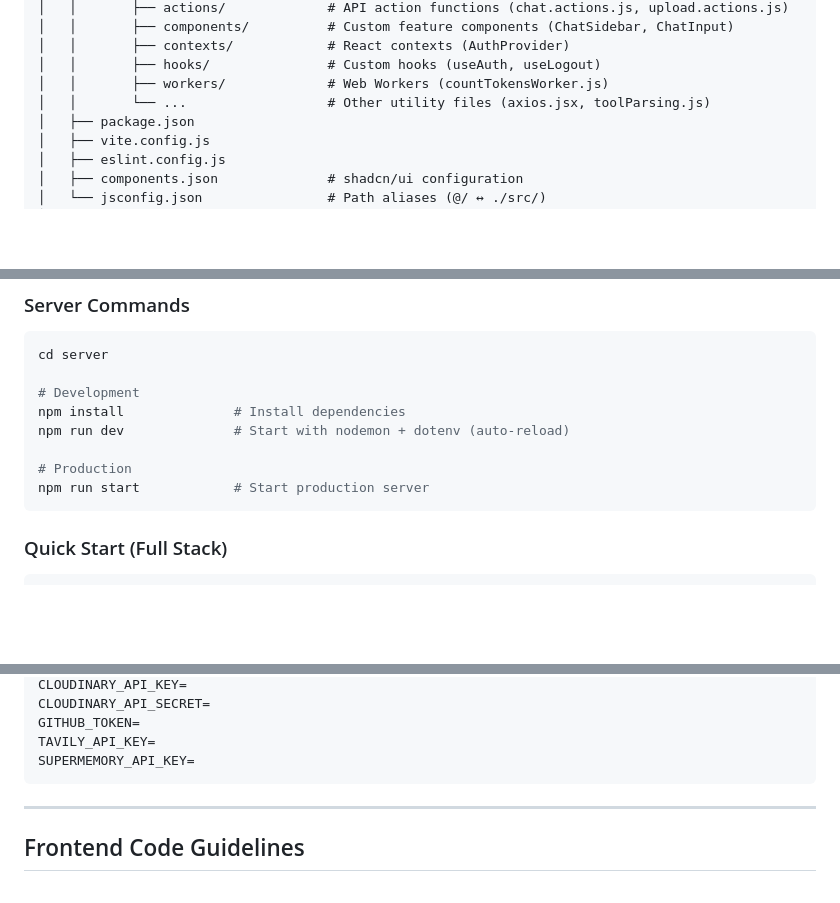
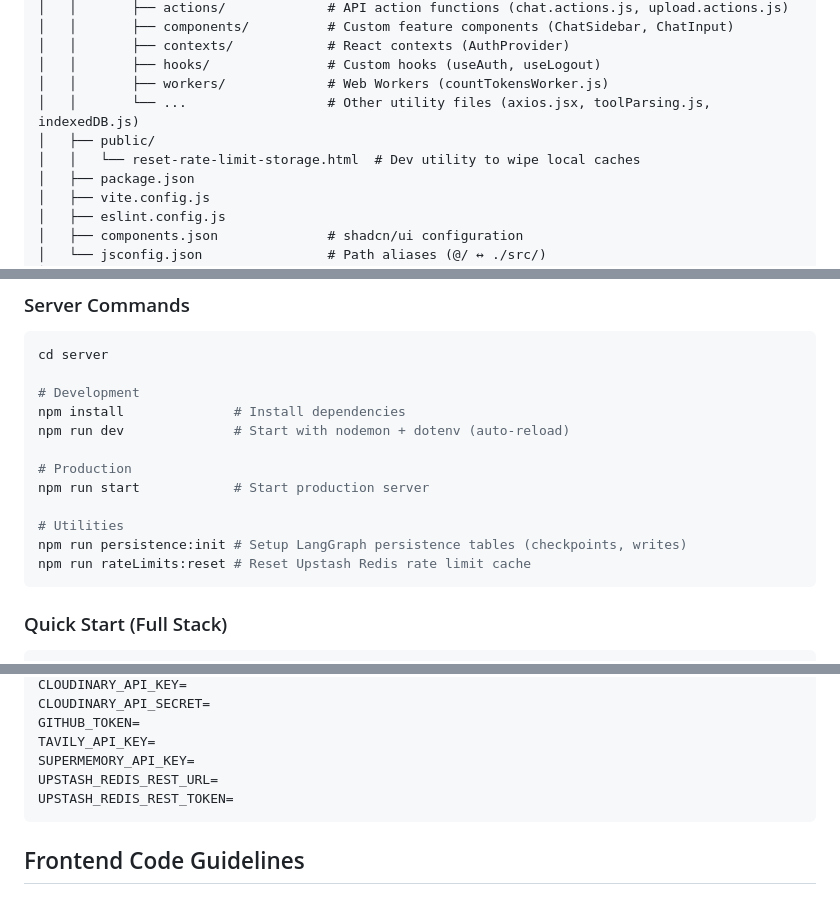
Before and after one commit to JuhilSavani/chatbot, a Markdown page: AGENTS.md, 3 parts joined by grey strips. Rendered like a GitHub page; blank space fills up the shorter version.

````diff
--- a/AGENTS.md
+++ b/AGENTS.md
@@ -36,7 +35,9 @@ chatbot/
 │   │       ├── contexts/            # React contexts (AuthProvider)
 │   │       ├── hooks/               # Custom hooks (useAuth, useLogout)
 │   │       ├── workers/             # Web Workers (countTokensWorker.js)
-│   │       └── ...                  # Other utility files (axios.jsx, toolParsing.js)
+│   │       └── ...                  # Other utility files (axios.jsx, toolParsing.js, indexedDB.js)
+│   ├── public/
+│   │   └── reset-rate-limit-storage.html  # Dev utility to wipe local caches
 │   ├── package.json
 │   ├── vite.config.js
 │   ├── eslint.config.js
@@ -104,6 +108,10 @@ npm run dev              # Start with nodemon + dotenv (auto-reload)
 
 # Production
 npm run start            # Start production server
+
+# Utilities
+npm run persistence:init # Setup LangGraph persistence tables (checkpoints, writes)
+npm run rateLimits:reset # Reset Upstash Redis rate limit cache
 ```
 
 ### Quick Start (Full Stack)
@@ -142,9 +150,9 @@ CLOUDINARY_API_SECRET=
 GITHUB_TOKEN=
 TAVILY_API_KEY=
 SUPERMEMORY_API_KEY=
+UPSTASH_REDIS_REST_URL=
+UPSTASH_REDIS_REST_TOKEN=
 ```
-
----
 
 ## Frontend Code Guidelines
 
````
Also changed, not shown: other parts of AGENTS.md (+17 -29 lines).
